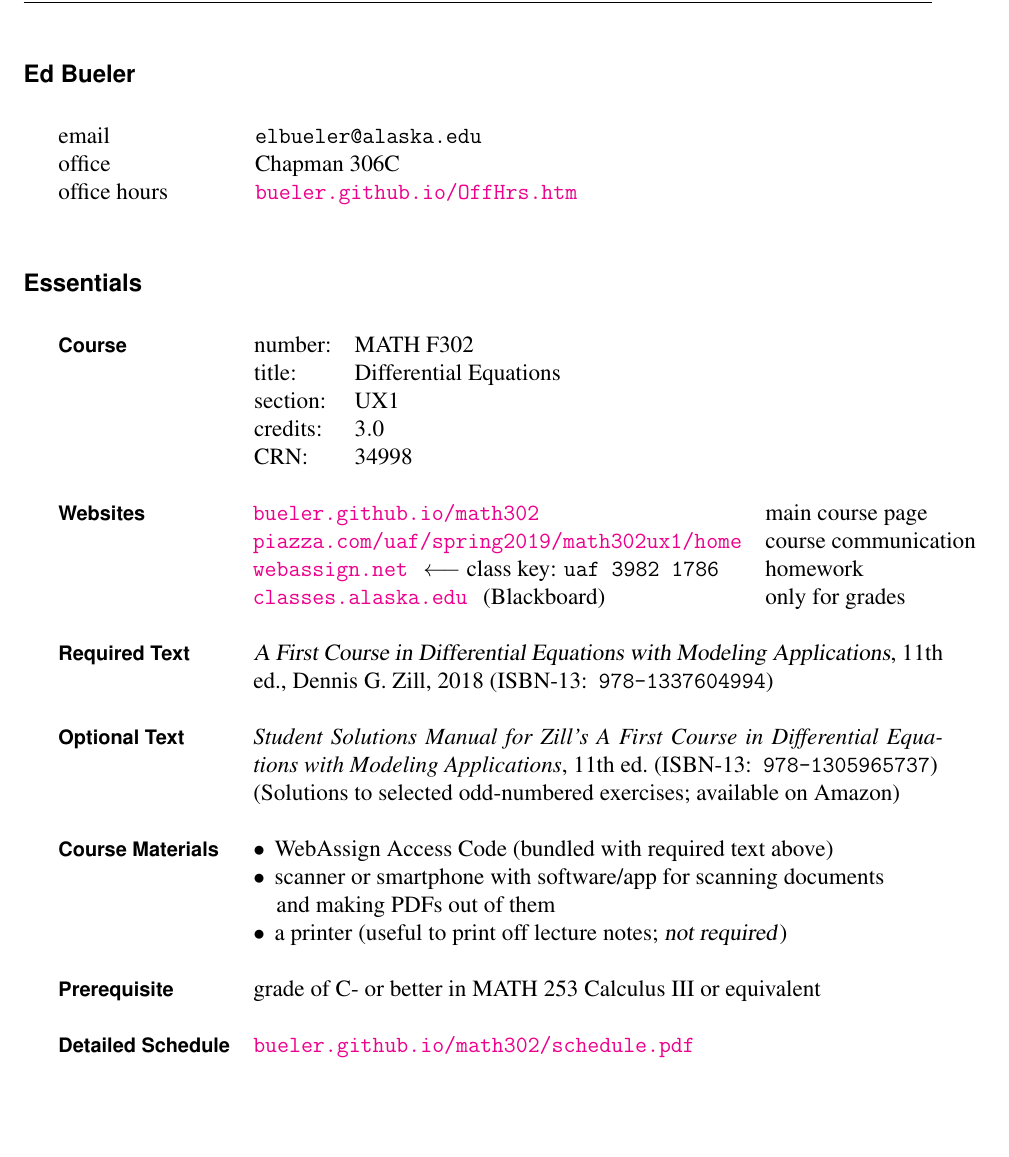
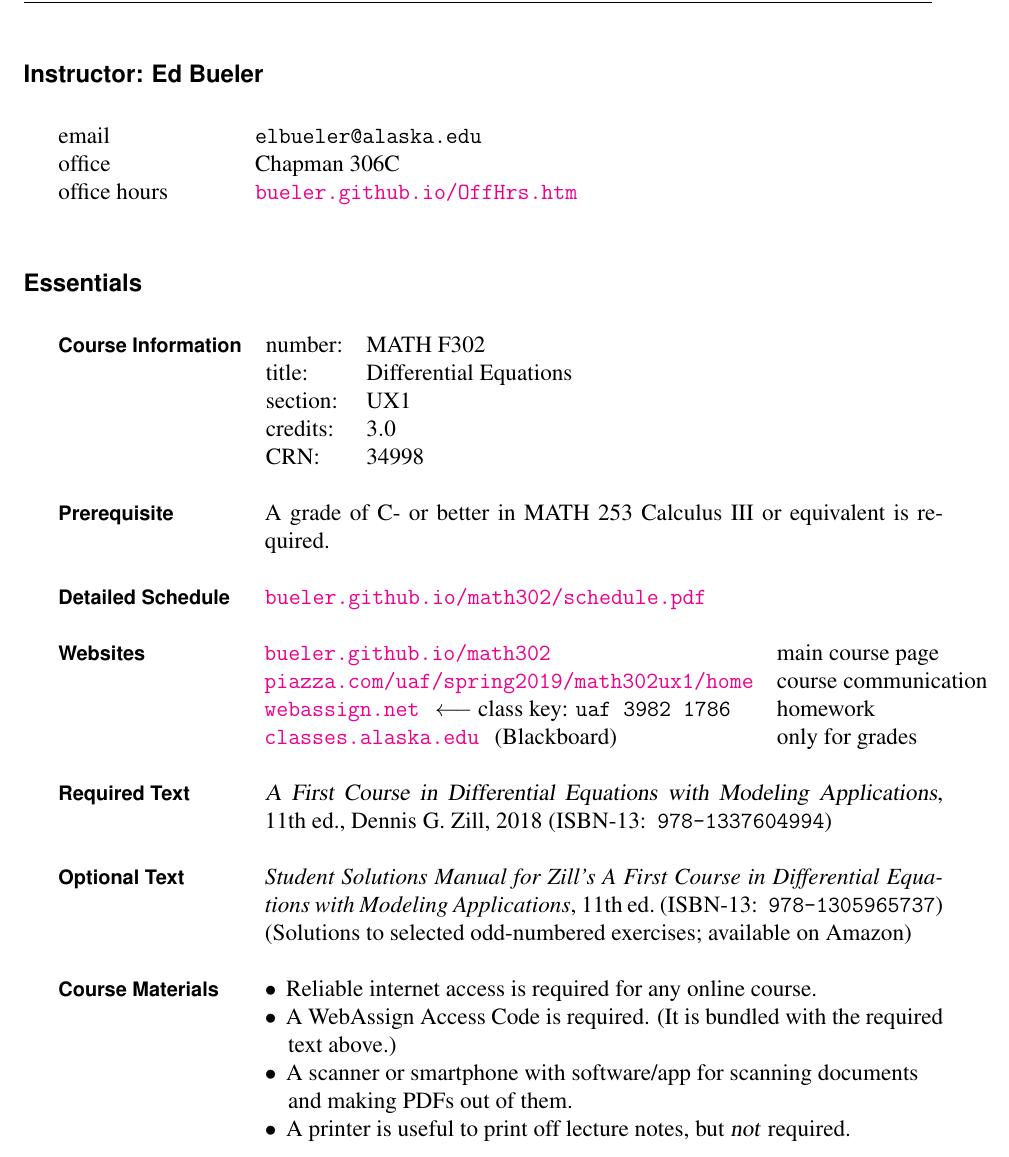
Before and after one commit to bueler/math302, a LaTeX document (assets/latex/syllabus.tex): part of page 1 of 5, cut so that both start at the same text, the shorter picture padded with empty space. Compiled offline with pdfLaTeX.

Commit message:
minor on first page

```diff
--- a/assets/latex/syllabus.tex
+++ b/assets/latex/syllabus.tex
@@ -42,7 +42,7 @@
 %\bigskip
 \cfoot{}
 
-\heading{Ed Bueler}
+\heading{Instructor: Ed Bueler}
 
 \quad \begin{tabularx}{\textwidth}{lX}
 email        & \texttt{elbueler@alaska.edu} \\
@@ -55,13 +55,17 @@ office hours \phantom{jfxdsd} & \href{http://bueler.github.io/OffHrs.htm}{\tt bu
 \heading{Essentials}
 
 \quad \begin{tabularx}{\textwidth}{lX}
-\emph{Course} & \hspace{-3mm} \begin{tabular}[t]{ll}
+\emph{Course Information} & \hspace{-3mm} \begin{tabular}[t]{ll}
                   number:  & MATH F302 \\
                   title:   & Differential Equations \\
                   section: & UX1 \\
                   credits: & $3.0$ \\
                   CRN:     & 34998 \\
                   \end{tabular} \\
+ & \\
+\emph{Prerequisite}      & A grade of C- or better in MATH 253 Calculus III or equivalent is required. \\
+ & \\
+\emph{Detailed Schedule} & \href{https://bueler.github.io/math302/schedule.pdf}{\tt bueler.github.io/math302/schedule.pdf} \\
  & \\
 \emph{Websites} & \hspace{-3mm} \begin{tabular}[t]{ll}
                   \href{https://bueler.github.io/math302/}{\tt bueler.github.io/math302} \phantom{sdfjaldsj adslfj} & main course page \\
@@ -75,14 +79,13 @@ office hours \phantom{jfxdsd} & \href{http://bueler.github.io/OffHrs.htm}{\tt bu
 \emph{Optional Text}     & \textit{Student Solutions Manual for Zill's A First Course in Differential Equations with Modeling Applications}, 11th ed.~(ISBN-13:\, \texttt{978-1305965737}) \\
     & (Solutions to selected odd-numbered exercises; available on Amazon) \\
  & \\
-\emph{Course Materials}  & $\bullet$\, WebAssign Access Code (bundled with required text above) \\
-                         & $\bullet$\, scanner or smartphone with software/app for scanning documents \\
-                         & \quad and making PDFs out of them \\
-                         & $\bullet$\, a printer (useful to print off lecture notes; \textsl{not required}) \\
- & \\
-\emph{Prerequisite}      & grade of C- or better in MATH 253 Calculus III or equivalent \\
- & \\
-\emph{Detailed Schedule} & \href{https://bueler.github.io/math302/schedule.pdf}{\tt bueler.github.io/math302/schedule.pdf}
+\emph{Course Materials}  & $\bullet$\, Reliable internet access is required for any online course. \\
+                         & $\bullet$\, A WebAssign Access Code is required.  (It is bundled with the required \\
+                         & \quad text above.) \\
+                         & $\bullet$\, A scanner or smartphone with software/app for scanning documents \\
+                         & \quad and making PDFs out of them. \\
+                         & $\bullet$\, A printer is useful to print off lecture notes, but \textsl{not} required. \\
+ &
 \end{tabularx}
 
 \vfill
```
Also changed, not shown: syllabus.pdf.
